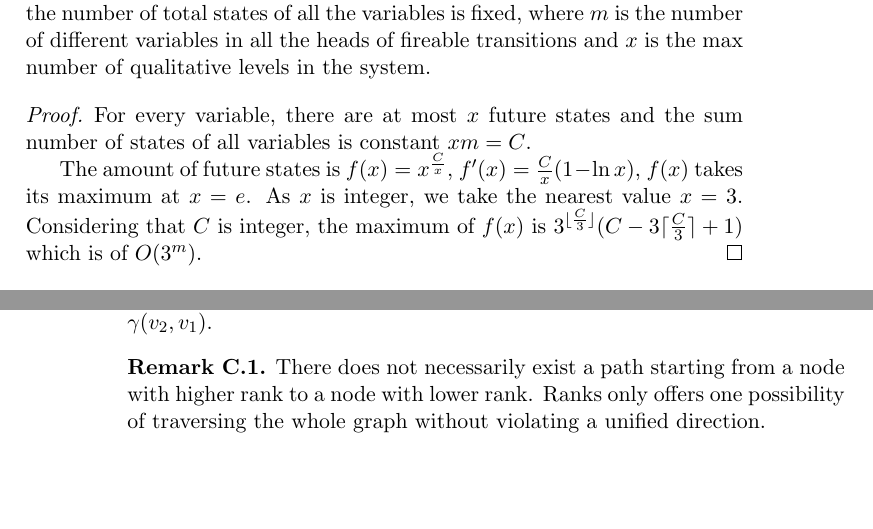
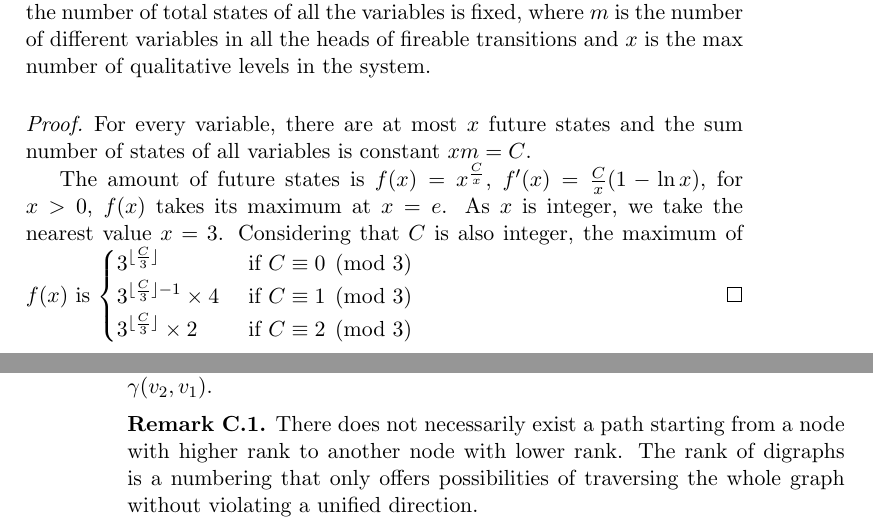
Before and after one commit to XinweiChai/Thesis, a LaTeX thesis (main.tex, which reads Chap7-Appendix.tex): two parts of pages 127 and 130 of 131, joined at a grey line, cut so that both start at the same text, the shorter picture padded with empty space. Compiled offline with pdfLaTeX.

Commit message:
Update formula

```diff
--- a/Chap7-Appendix.tex
+++ b/Chap7-Appendix.tex
@@ -462,9 +462,15 @@ The equivalent ABAN is then constructed: 5 automata $\mathbf{\Sigma}=\{a,b,c,d,e
     \begin{proof}
          For every variable, there are at most $x$ future states and the sum number of states of all variables is constant $xm=C$.
 
-         The amount of future states is $f(x)=x^{\frac{C}{x}}$, $f'(x)=\frac{C}{x}(1-\ln x)$, $f(x)$ takes its maximum at $x=e$.
+         The amount of future states is $f(x)=x^{\frac{C}{x}}$, $f'(x)=\frac{C}{x}(1-\ln x)$, for $x>0$, $f(x)$ takes its maximum at $x=e$.
          As $x$ is integer, we take the nearest value $x=3$.
-         Considering that $C$ is integer, the maximum of $f(x)$ is $3^{\round{\frac{C}{3}}}(C-3\ceiling{\frac{C}{3}}+1)$ which is of $O(3^m)$.
+         Considering that $C$ is also integer, the maximum of $f(x)$ is
+         $
+         \begin{cases}
+         3^{\round{\frac{C}{3}}}&\text{ if } C\equiv 0 \pmod 3\\
+         3^{\round{\frac{C}{3}}-1}\times 4&\text{ if } C\equiv 1 \pmod 3\\
+         3^{\round{\frac{C}{3}}}\times 2&\text{ if } C\equiv 2 \pmod 3
+         \end{cases}$
     \end{proof}
 \end{theorem}
 
@@ -583,8 +589,8 @@ The equivalent ABAN is then constructed: 5 automata $\mathbf{\Sigma}=\{a,b,c,d,e
 Given a digraph $G=(V,E)$, $\forall v\in V$ is associated with a rank $rk(v)\in \mathbb{N}$ s.t. $\forall v_1,v_2\in V$, if $rk(v_1)<rk(v_2)$, $\nexists (v_1,v_2)\in E$, and if $rk(v_1)=rk(v_2)$, there exist paths $\gamma(v_1,v_2)$ and $\gamma(v_2,v_1)$.
 \end{definition}
 \begin{remark}
-There does not necessarily exist a path starting from a node with higher rank to a node with lower rank.
-Ranks only offers one possibility of traversing the whole graph without violating a unified direction.
+There does not necessarily exist a path starting from a node with higher rank to another node with lower rank.
+The rank of digraphs is a numbering that only offers possibilities of traversing the whole graph without violating a unified direction.
 \end{remark}
 
 
```
